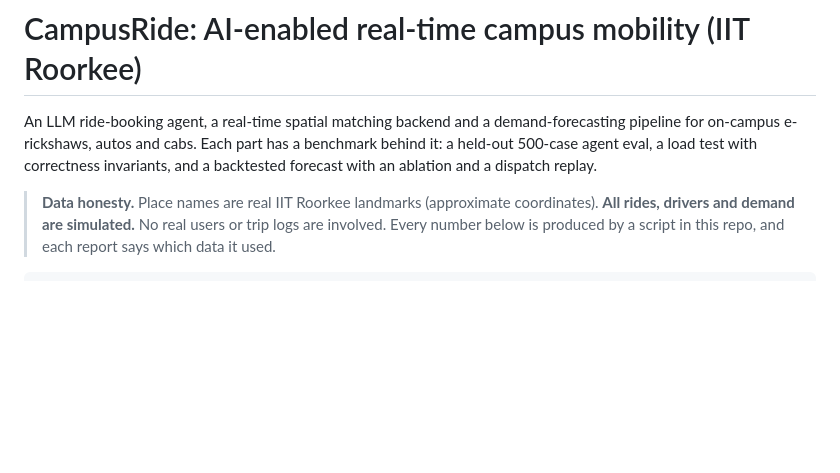
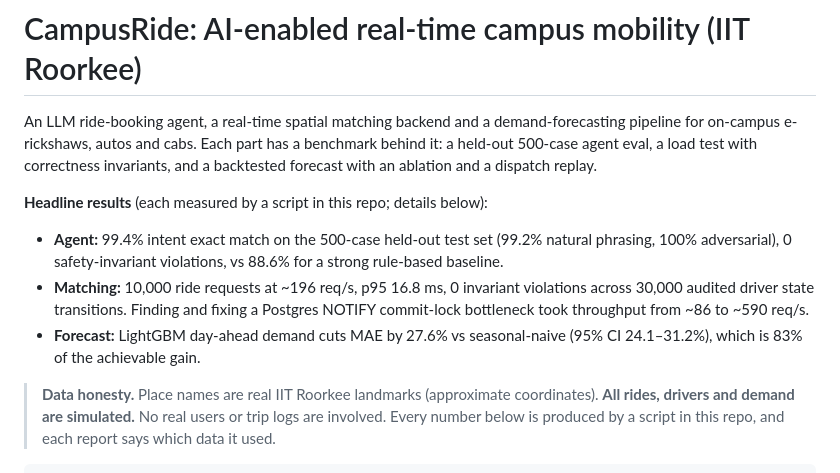
Before and after one commit to krishdef7/CampusRide, a Markdown page: README.md, the part around the change. GitHub-like rendering; blank space fills up the shorter version.

Commit message:
README: headline results at the top

```diff
--- a/README.md
+++ b/README.md
@@ -4,6 +4,14 @@ An LLM ride-booking agent, a real-time spatial matching backend and a demand-for
 for on-campus e-rickshaws, autos and cabs. Each part has a benchmark behind it: a held-out 500-case
 agent eval, a load test with correctness invariants, and a backtested forecast with an ablation and a
 dispatch replay.
+
+**Headline results** (each measured by a script in this repo; details below):
+- **Agent:** 99.4% intent exact match on the 500-case held-out test set (99.2% natural phrasing, 100% adversarial),
+  0 safety-invariant violations, vs 88.6% for a strong rule-based baseline.
+- **Matching:** 10,000 ride requests at ~196 req/s, p95 16.8 ms, 0 invariant violations across 30,000 audited
+  driver state transitions. Finding and fixing a Postgres NOTIFY commit-lock bottleneck took throughput from ~86 to ~590 req/s.
+- **Forecast:** LightGBM day-ahead demand cuts MAE by 27.6% vs seasonal-naive (95% CI 24.1–31.2%), which is 83% of the
+  achievable gain.
 
 > **Data honesty.** Place names are real IIT Roorkee landmarks (approximate coordinates). **All rides,
 > drivers and demand are simulated.** No real users or trip logs are involved. Every number below
```
